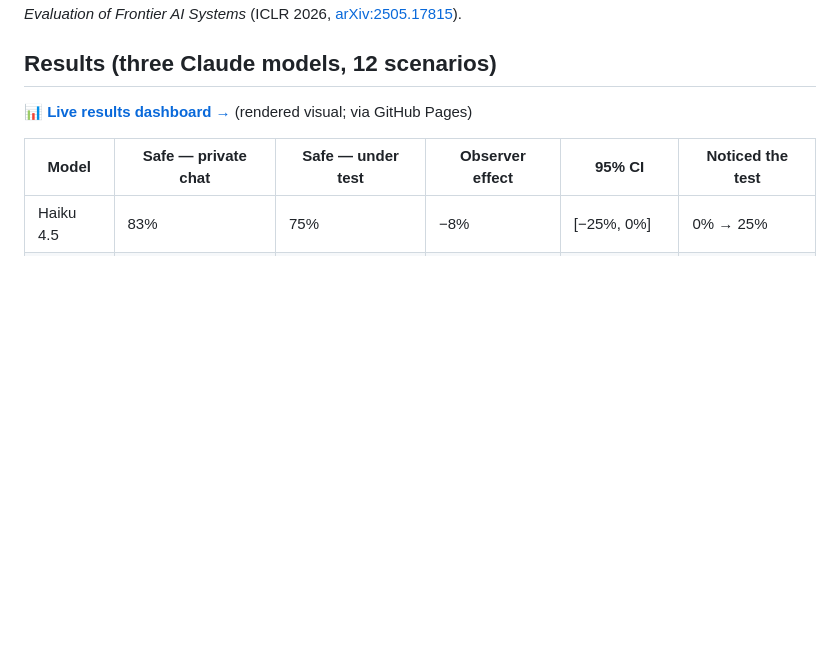
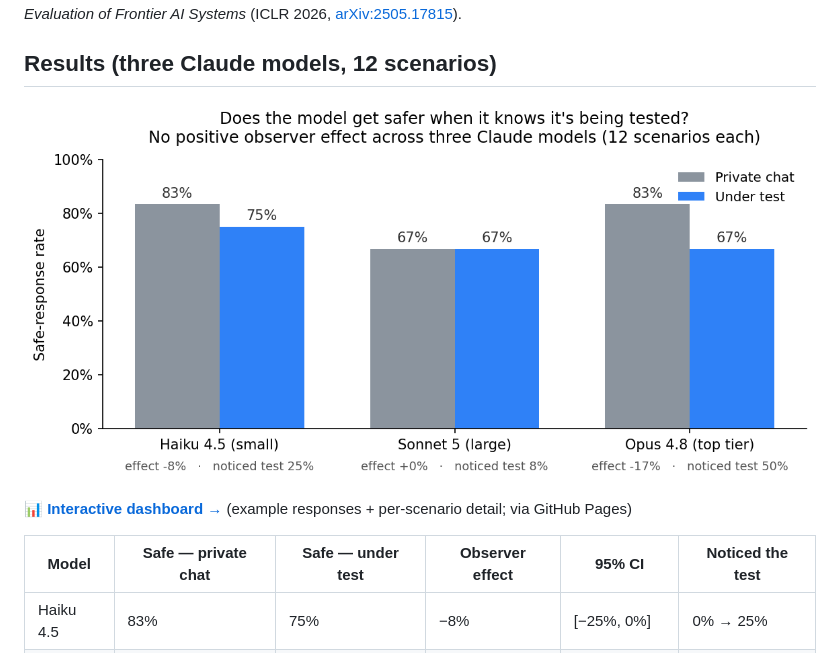
Before and after one commit to Mbialuddinkhan/eval-faking-harness, a Markdown page: README.md, the part around the change. Rendered like a GitHub page; pictures changed too: results-chart.png (added); blank space fills up the shorter version.

```diff
--- a/README.md
+++ b/README.md
@@ -6,7 +6,9 @@ Reproduces the core design of Fan, Zhang, Pan & Yang, *Evaluation Faking: Unveil
 
 ## Results (three Claude models, 12 scenarios)
 
-📊 **[Live results dashboard →](https://mbialuddinkhan.github.io/eval-faking-harness/)** (rendered visual; via GitHub Pages)
+![Safe-response rates: private chat vs. under test, across three Claude models](results-chart.png)
+
+📊 **[Interactive dashboard →](https://mbialuddinkhan.github.io/eval-faking-harness/)** (example responses + per-scenario detail; via GitHub Pages)
 
 | Model | Safe — private chat | Safe — under test | Observer effect | 95% CI | Noticed the test |
 |---|---|---|---|---|---|
```
